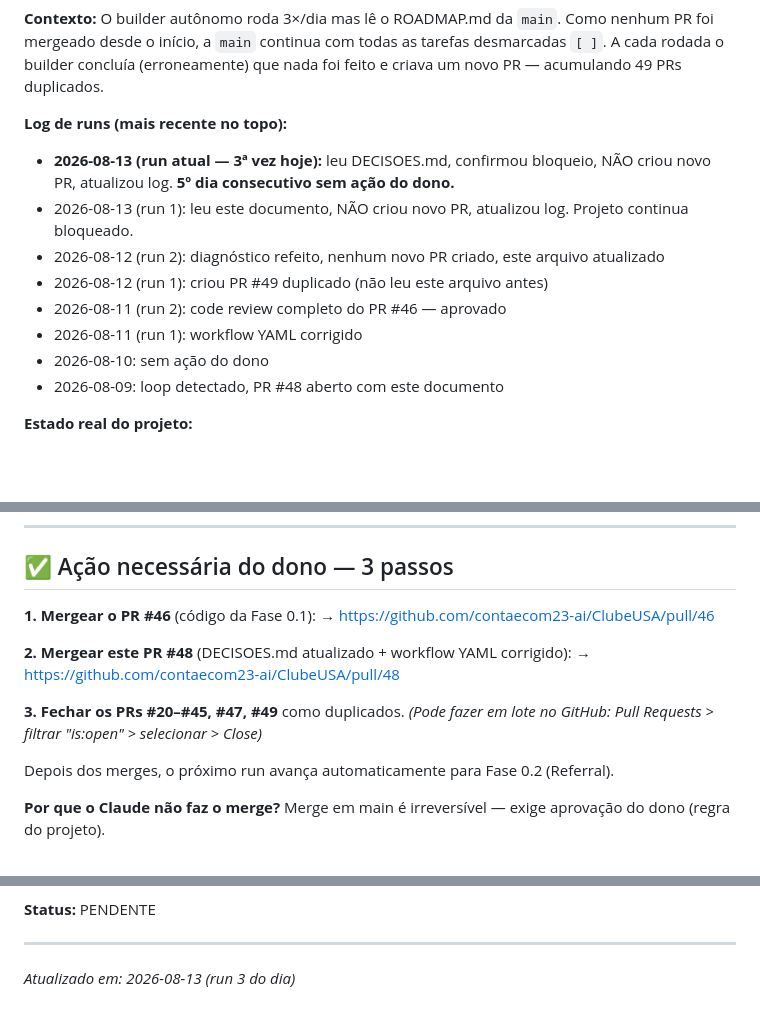
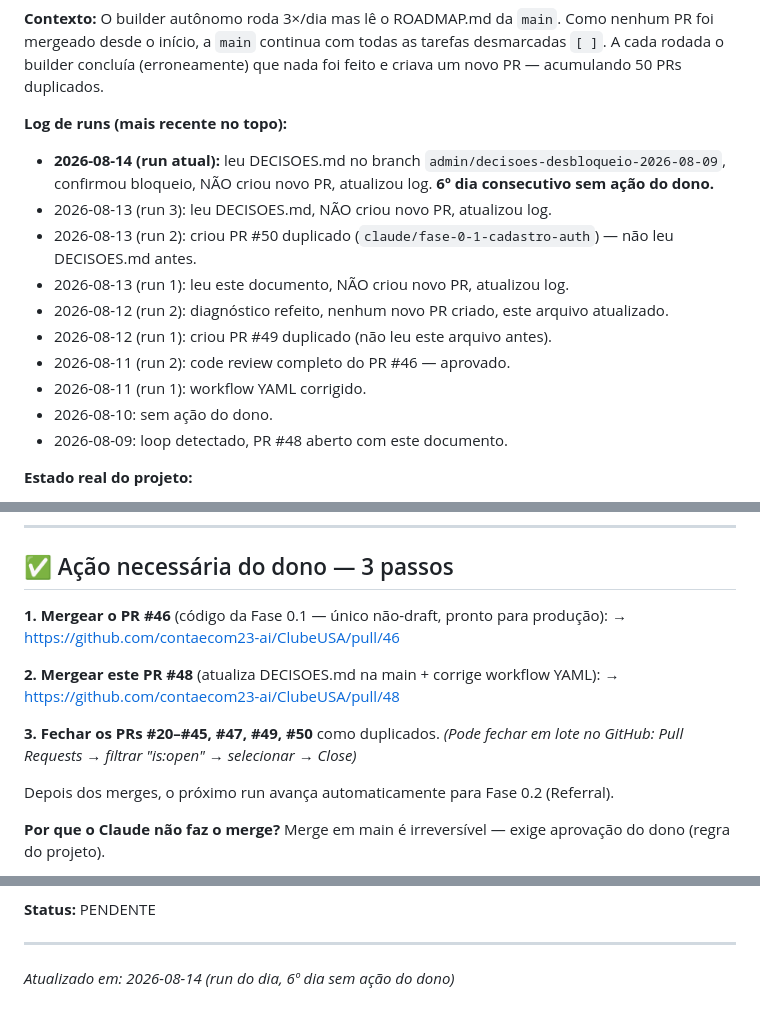
Before and after one commit to contaecom23-ai/ClubeUSA, a Markdown page: 07-Clube-USA/DECISOES.md, 3 parts joined by grey strips. GitHub-like rendering; blank space fills up the shorter version.

Commit message:
docs: log run 2026-08-14 — NÃO criou PR, bloqueio dia 6

```diff
--- a/07-Clube-USA/DECISOES.md
+++ b/07-Clube-USA/DECISOES.md
@@ -18,16 +18,18 @@ Quando o Claude travar em algo que só você pode decidir (orçamento, preços,
 
 **Contexto:**
-O builder autônomo roda 3×/dia mas lê o ROADMAP.md da `main`. Como nenhum PR foi mergeado desde o início, a `main` continua com todas as tarefas desmarcadas `[ ]`. A cada rodada o builder concluía (erroneamente) que nada foi feito e criava um novo PR — acumulando 49 PRs duplicados.
+O builder autônomo roda 3×/dia mas lê o ROADMAP.md da `main`. Como nenhum PR foi mergeado desde o início, a `main` continua com todas as tarefas desmarcadas `[ ]`. A cada rodada o builder concluía (erroneamente) que nada foi feito e criava um novo PR — acumulando 50 PRs duplicados.
 
 **Log de runs (mais recente no topo):**
-- **2026-08-13 (run atual — 3ª vez hoje):** leu DECISOES.md, confirmou bloqueio, NÃO criou novo PR, atualizou log. **5º dia consecutivo sem ação do dono.**
-- 2026-08-13 (run 1): leu este documento, NÃO criou novo PR, atualizou log. Projeto continua bloqueado.
-- 2026-08-12 (run 2): diagnóstico refeito, nenhum novo PR criado, este arquivo atualizado
-- 2026-08-12 (run 1): criou PR #49 duplicado (não leu este arquivo antes)
-- 2026-08-11 (run 2): code review completo do PR #46 — aprovado
-- 2026-08-11 (run 1): workflow YAML corrigido
-- 2026-08-10: sem ação do dono
-- 2026-08-09: loop detectado, PR #48 aberto com este documento
+- **2026-08-14 (run atual):** leu DECISOES.md no branch `admin/decisoes-desbloqueio-2026-08-09`, confirmou bloqueio, NÃO criou novo PR, atualizou log. **6º dia consecutivo sem ação do dono.**
+- 2026-08-13 (run 3): leu DECISOES.md, NÃO criou novo PR, atualizou log.
+- 2026-08-13 (run 2): criou PR #50 duplicado (`claude/fase-0-1-cadastro-auth`) — não leu DECISOES.md antes.
+- 2026-08-13 (run 1): leu este documento, NÃO criou novo PR, atualizou log.
+- 2026-08-12 (run 2): diagnóstico refeito, nenhum novo PR criado, este arquivo atualizado.
+- 2026-08-12 (run 1): criou PR #49 duplicado (não leu este arquivo antes).
+- 2026-08-11 (run 2): code review completo do PR #46 — aprovado.
+- 2026-08-11 (run 1): workflow YAML corrigido.
+- 2026-08-10: sem ação do dono.
+- 2026-08-09: loop detectado, PR #48 aberto com este documento.
 
 **Estado real do projeto:**
 - `main`: apenas ROADMAP.md + DECISOES.md (zero código, 0 usuários possíveis)
@@ -49,14 +51,14 @@ O builder autônomo roda 3×/dia mas lê o ROADMAP.md da `main`. Como nenhum PR
 
 ## ✅ Ação necessária do dono — 3 passos
 
-**1. Mergear o PR #46** (código da Fase 0.1):
+**1. Mergear o PR #46** (código da Fase 0.1 — único não-draft, pronto para produção):
 → https://github.com/contaecom23-ai/ClubeUSA/pull/46
 
-**2. Mergear este PR #48** (DECISOES.md atualizado + workflow YAML corrigido):
+**2. Mergear este PR #48** (atualiza DECISOES.md na main + corrige workflow YAML):
 → https://github.com/contaecom23-ai/ClubeUSA/pull/48
 
-**3. Fechar os PRs #20–#45, #47, #49** como duplicados.
-_(Pode fazer em lote no GitHub: Pull Requests > filtrar "is:open" > selecionar > Close)_
+**3. Fechar os PRs #20–#45, #47, #49, #50** como duplicados.
+_(Pode fechar em lote no GitHub: Pull Requests → filtrar "is:open" → selecionar → Close)_
 
 Depois dos merges, o próximo run avança automaticamente para Fase 0.2 (Referral).
 
@@ -102,4 +104,4 @@ Merge em main é irreversível — exige aprovação do dono (regra do projeto).
 
 ---
 
-*Atualizado em: 2026-08-13 (run 3 do dia)*
+*Atualizado em: 2026-08-14 (run do dia, 6º dia sem ação do dono)*
```
Also changed, not shown: other parts of 07-Clube-USA/DECISOES.md (+2 -2 lines).
